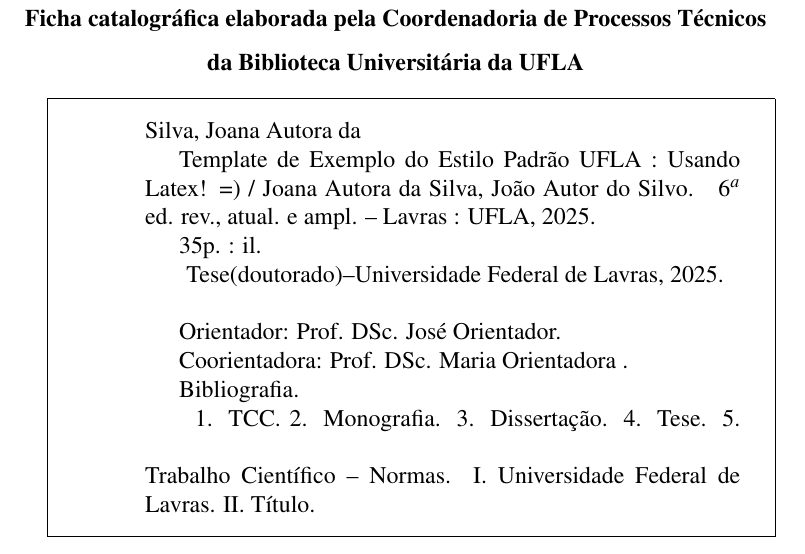
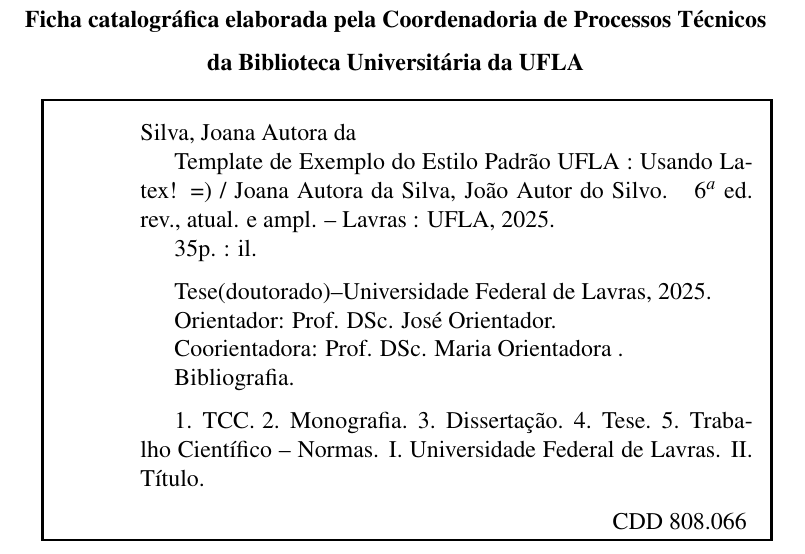
Before and after one commit to joaopaulo7/Template-Trabalhos-Academicos-UFLA, a LaTeX document (exemplo_monografia_UFLA.tex, which reads templufla.cls): part of page 3 of 35, cut so that both start at the same text. Compiled offline with pdfLaTeX.

Commit message:
Ajuste na ficha catalográfica. Tamanho da linha e posicionamento.

```diff
--- a/exemplo_monografia_UFLA.tex
+++ b/exemplo_monografia_UFLA.tex
@@ -160,7 +160,7 @@
 \fcdatadefesa{2025}
 % preencher aqui com os dados de catalogação gerados pelo sistema
 \fccatalogacao{1. TCC. 2. Monografia. 3. Dissertação. 4. Tese. 5. Trabalho Científico – Normas. I. Universidade Federal de Lavras. II. Título.}
-%\fcclasi{808.066}
+\fcclasi{808.066}
 
 %##################################################
 
--- a/templufla.cls
+++ b/templufla.cls
@@ -491,8 +491,8 @@
 		/ \@fcautores.
 		\ifthenelse{\equal{\@fcedicao}{\@empty}}{}{ \@fcedicao}
 		-- Lavras : UFLA, \@date.\\
-		\tab \ztotpages p. : \@fcilustrado\\
-		\vspace{\fill}
+		\tab \ztotpages p. : \@fcilustrado
+		\vfil
 		\ifthenelse{\equal{\@fctipo}{\@empty}} % se tipo nao existir,
 		{}%                                                      % nao produza nada
 		{\tab \@fctipo--Universidade Federal de Lavras, \@fcdatadefesa. \\}
@@ -508,25 +508,18 @@
 		\ifthenelse{\equal{\@coorientadora}{\@empty}} % se coorientadora nao existir,
 		{}%                                                               % nao produza nada
 		{\tab Coorientadora: \@coorientadora. \\}
-		\tab Bibliografia.\\
-		\vspace{\fill}
-		\tab \@fccatalogacao\\
+		\tab Bibliografia.
+		\vfil
+		{\tab \@fccatalogacao}
+		\vfil
 		\ifthenelse{\equal{\@fcclasi}{\@empty}}{}{
-			%\vfill
-			\tab \hfill
-			\begin{tabular}{r@{-}l}
-				CDD & \@fcclasi
-				\ifthenelse{\equal{\@fcclasii}{\@empty}}{}{
-					\\ & \@fcclasii \\
-				}
-				\ifthenelse{\equal{\@fcclasiii}{\@empty}}{}{
-					\\ & \@fcclasiii
-				}
-			\end{tabular}
+			\tab\hfill CDD \@fcclasi
 		}
 	}
 }
 
+% a ficha catalográfica foi feita seguindo o manual e o exemplo do manual.
+%  a ficha do manual em si está fora do padrão.
 \newcommand\imprimeFichaCat{
   \ifthenelse{\equal{\@fcautor}{\@empty}}{}{%
       \ifthenelse{\equal{\@antesfichacat}{\@empty}} % verifica se não precisa imprimir nada
@@ -536,21 +529,24 @@
 
      \begin{center}
         \bfseries
-        \@preparofichacat
+        \noindent\@preparofichacat
       \end{center}
 
-      \newlength{\largura}
-      \setlength{\largura}{12.5cm}
-      \newlength{\larguraTexto}
-      \setlength{\larguraTexto}{10.5cm}
+      \newlength{\largura}%
+      \setlength{\largura}{12.5cm}%
+      \newlength{\larguraTexto}%
+      \setlength{\larguraTexto}{10.8cm}%
+
+      % deixa a linha da caixa mais grossa
+	  \setlength{\fboxrule}{1.25pt}%
 
       % alteração graças às diferenças de margem.
-      % a4 = 21cm, margem direita = 3cm margem esquerda = 2cm, caixa = 12.5cm
-      % espaço à esquerda = (21-3-2-12.5)/2 = 1.75cm
-      \noindent \hspace{1.75cm}
-      \fbox{\parbox[c][7.5cm][t]{\largura}{
-        \vspace{0.3cm}
-        \hspace{1.5cm} \parbox[c][7.4cm][t]{\larguraTexto}{
+      % a4 = 21cm, margem direita = 2cm, margem esquerda = 3cm, caixa = 12.5cm
+      % espaço à esquerda = (21-3-12.5)/2 = 1.75cm
+      \noindent\hspace{1.75cm}%
+      \fbox{\parbox[c][7.5cm][t]{\largura}{%
+        \vspace{0.3cm}%
+        \hspace{1.5cm} \parbox[c][7.4cm][t]{\larguraTexto}{%
           \@fichacat
           } \hfill
        }
```
Also changed, not shown: exemplo_monografia_UFLA.pdf.
